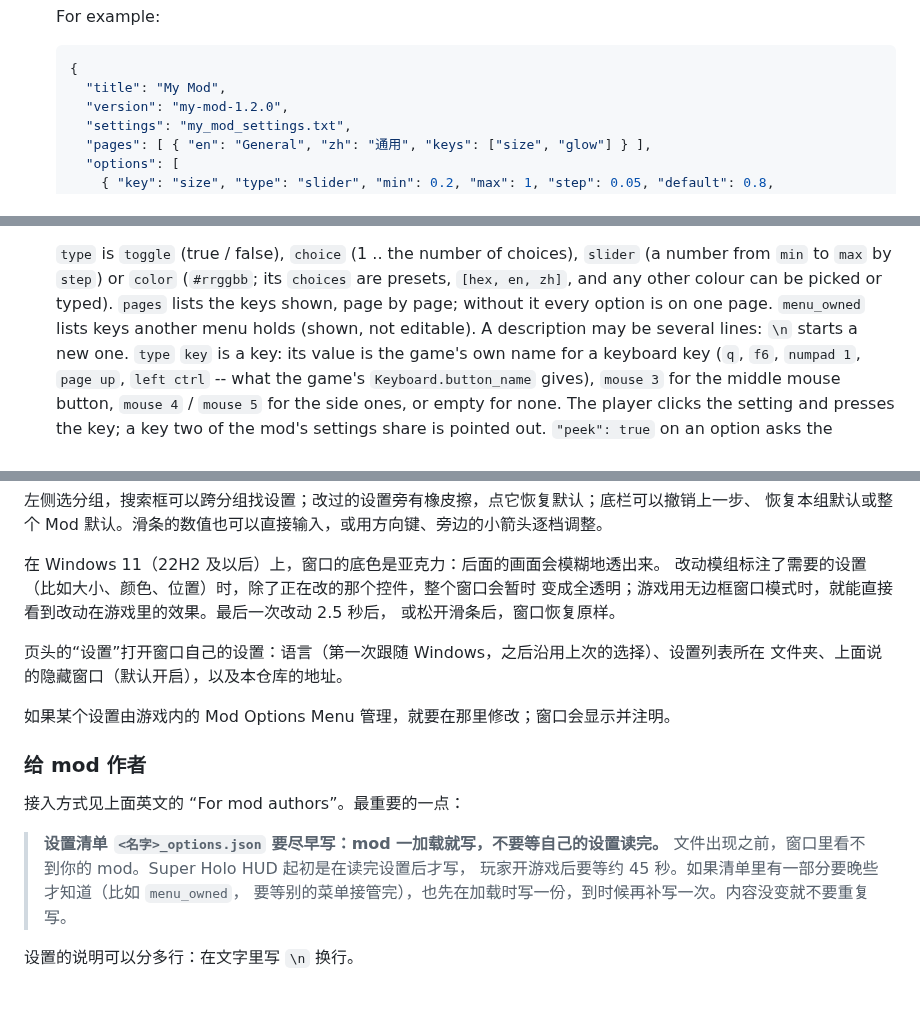
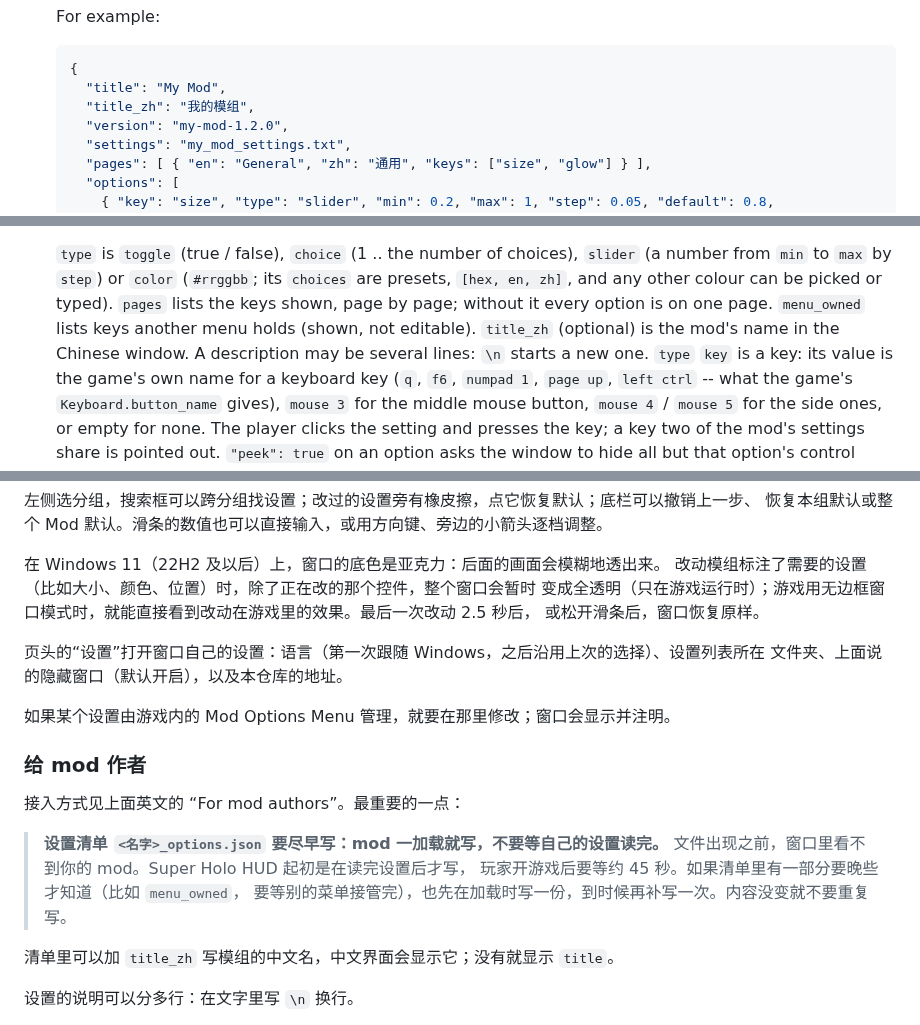
Before and after one commit to pat-pat-patrick/hd2-mod-setting-gui, a Markdown page: README.md, 3 parts joined by grey strips. Rendered like a GitHub page; blank space fills up the shorter version.

````diff
--- a/README.md
+++ b/README.md
@@ -86,6 +86,7 @@ A mod takes part with two things:
    ```json
    {
      "title": "My Mod",
+     "title_zh": "我的模组",
      "version": "my-mod-1.2.0",
      "settings": "my_mod_settings.txt",
      "pages": [ { "en": "General", "zh": "通用", "keys": ["size", "glow"] } ],
@@ -108,6 +109,7 @@ A mod takes part with two things:
    picked or typed). `pages` lists the
    keys shown, page by page; without it every option is on one page.
    `menu_owned` lists keys another menu holds (shown, not editable).
+   `title_zh` (optional) is the mod's name in the Chinese window.
    A description may be several lines: `\n` starts a new one.
    `type` `key` is a key: its value is the game's own name for a keyboard
    key (`q`, `f6`, `numpad 1`, `page up`, `left ctrl` -- what the game's
@@ -189,7 +191,7 @@ Windows 11 上把鼠标停在最大化按钮上会弹出分屏布局。文件夹
 
 在 Windows 11（22H2 及以后）上，窗口的底色是亚克力：后面的画面会模糊地透出来。
 改动模组标注了需要的设置（比如大小、颜色、位置）时，除了正在改的那个控件，整个窗口会暂时
-变成全透明；游戏用无边框窗口模式时，就能直接看到改动在游戏里的效果。最后一次改动 2.5 秒后，
+变成全透明（只在游戏运行时）；游戏用无边框窗口模式时，就能直接看到改动在游戏里的效果。最后一次改动 2.5 秒后，
 或松开滑条后，窗口恢复原样。
 
 页头的“设置”打开窗口自己的设置：语言（第一次跟随 Windows，之后沿用上次的选择）、设置列表所在
@@ -205,6 +207,8 @@ Windows 11 上把鼠标停在最大化按钮上会弹出分屏布局。文件夹
 > 文件出现之前，窗口里看不到你的 mod。Super Holo HUD 起初是在读完设置后才写，
 > 玩家开游戏后要等约 45 秒。如果清单里有一部分要晚些才知道（比如 `menu_owned`，
 > 要等别的菜单接管完），也先在加载时写一份，到时候再补写一次。内容没变就不要重复写。
+
+清单里可以加 `title_zh` 写模组的中文名，中文界面会显示它；没有就显示 `title`。
 
 设置的说明可以分多行：在文字里写 `\n` 换行。
 
````
Also changed, not shown: other parts of README.md (+2 -2 lines), docs/window_en.png, docs/window_zh.png, 7 other files.
